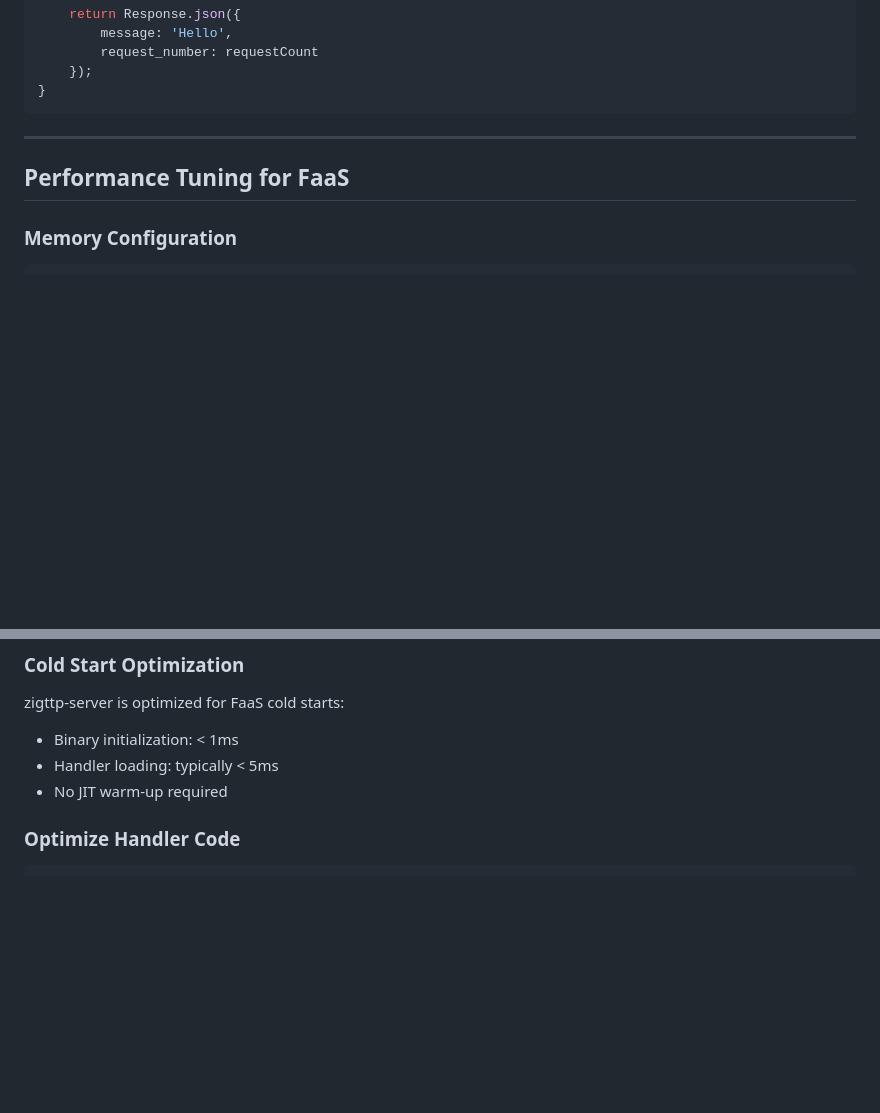
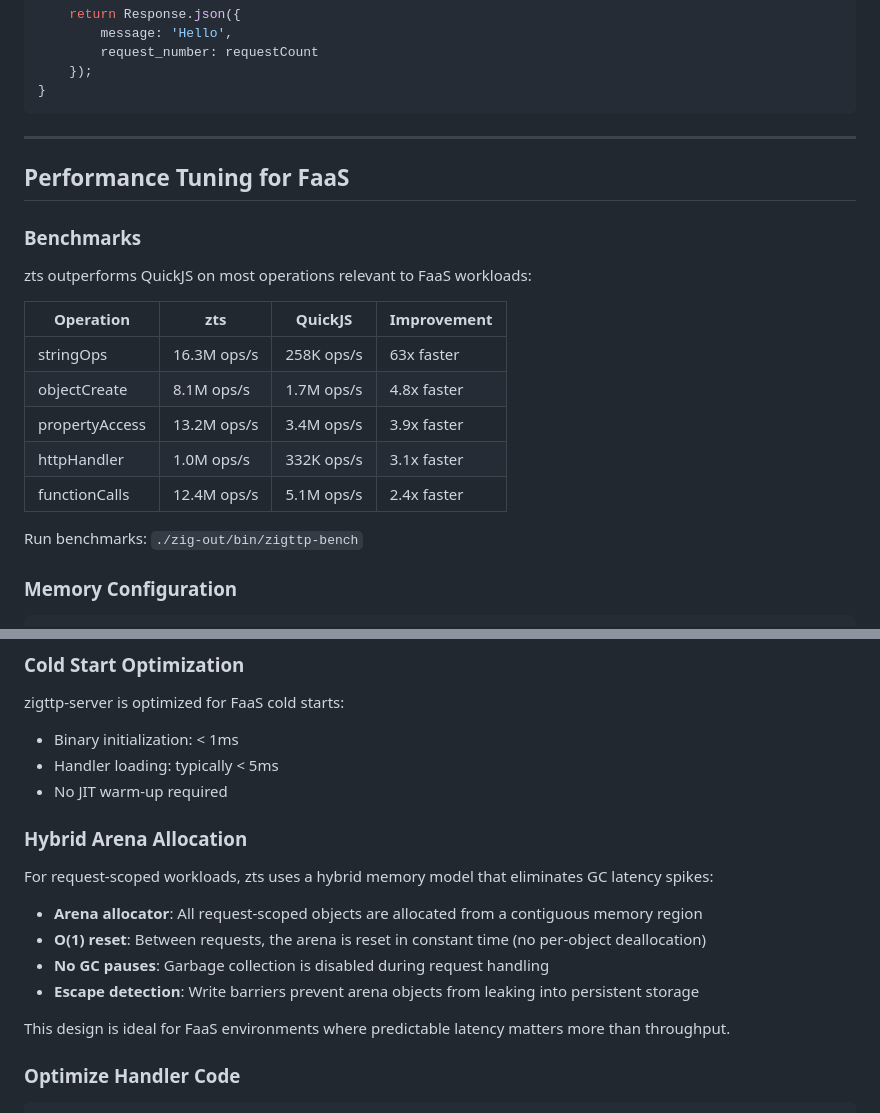
Before and after one commit to srdjan/zigttp, a Markdown page: docs/USER_GUIDE.md, 2 parts joined by grey strips. GitHub-like rendering; blank space fills up the shorter version.

````diff
--- a/docs/USER_GUIDE.md
+++ b/docs/USER_GUIDE.md
@@ -1202,6 +1202,20 @@ function handler(request) {
 
 ## Performance Tuning for FaaS
 
+### Benchmarks
+
+zts outperforms QuickJS on most operations relevant to FaaS workloads:
+
+| Operation | zts | QuickJS | Improvement |
+|-----------|-----|---------|-------------|
+| stringOps | 16.3M ops/s | 258K ops/s | 63x faster |
+| objectCreate | 8.1M ops/s | 1.7M ops/s | 4.8x faster |
+| propertyAccess | 13.2M ops/s | 3.4M ops/s | 3.9x faster |
+| httpHandler | 1.0M ops/s | 332K ops/s | 3.1x faster |
+| functionCalls | 12.4M ops/s | 5.1M ops/s | 2.4x faster |
+
+Run benchmarks: `./zig-out/bin/zigttp-bench`
+
 ### Memory Configuration
 
 ```bash
@@ -1221,6 +1235,17 @@ zigttp-server is optimized for FaaS cold starts:
 - Binary initialization: < 1ms
 - Handler loading: typically < 5ms
 - No JIT warm-up required
+
+### Hybrid Arena Allocation
+
+For request-scoped workloads, zts uses a hybrid memory model that eliminates GC latency spikes:
+
+- **Arena allocator**: All request-scoped objects are allocated from a contiguous memory region
+- **O(1) reset**: Between requests, the arena is reset in constant time (no per-object deallocation)
+- **No GC pauses**: Garbage collection is disabled during request handling
+- **Escape detection**: Write barriers prevent arena objects from leaking into persistent storage
+
+This design is ideal for FaaS environments where predictable latency matters more than throughput.
 
 ### Optimize Handler Code
 
````
Also changed, not shown: CLAUDE.md (+16 -1 lines), README.md (+32 -1 lines).
